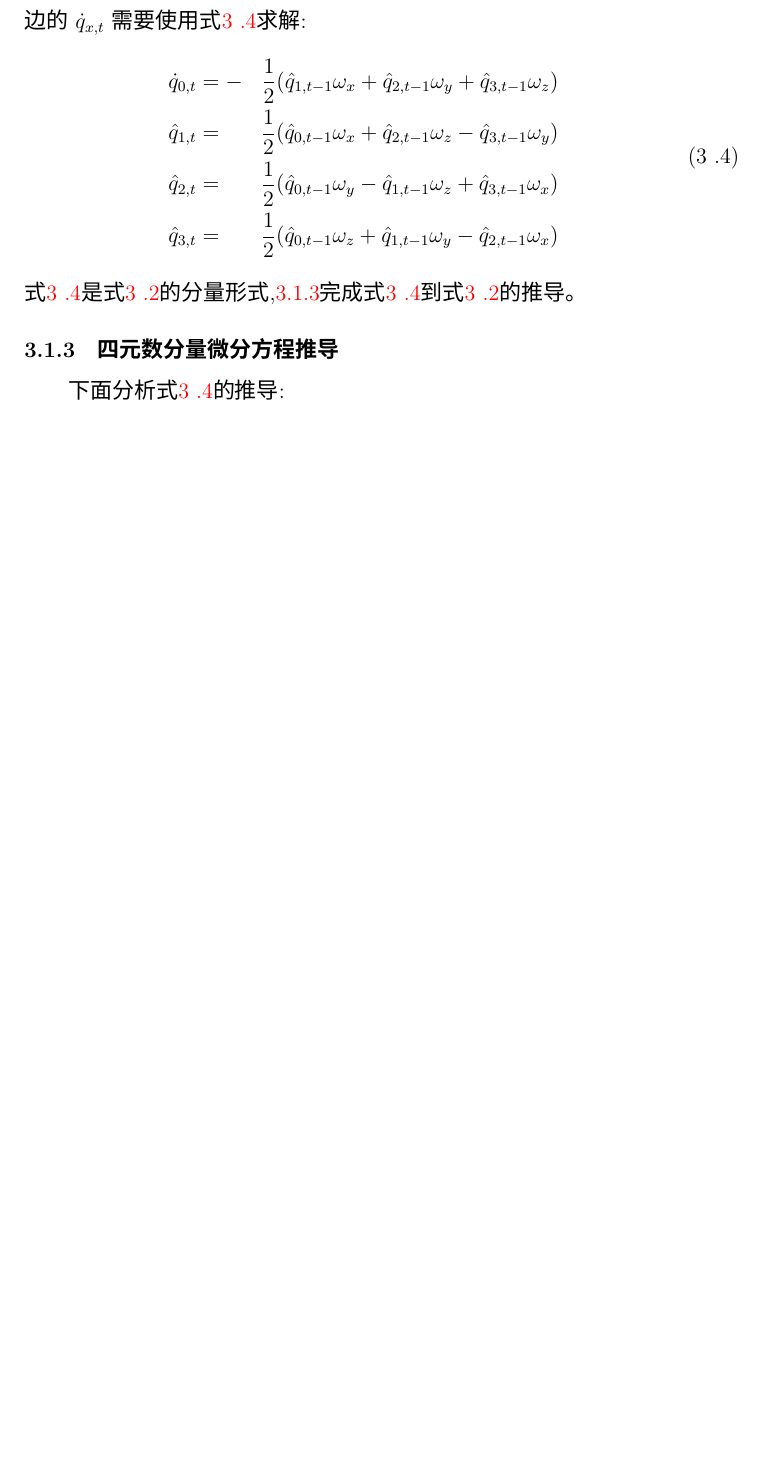
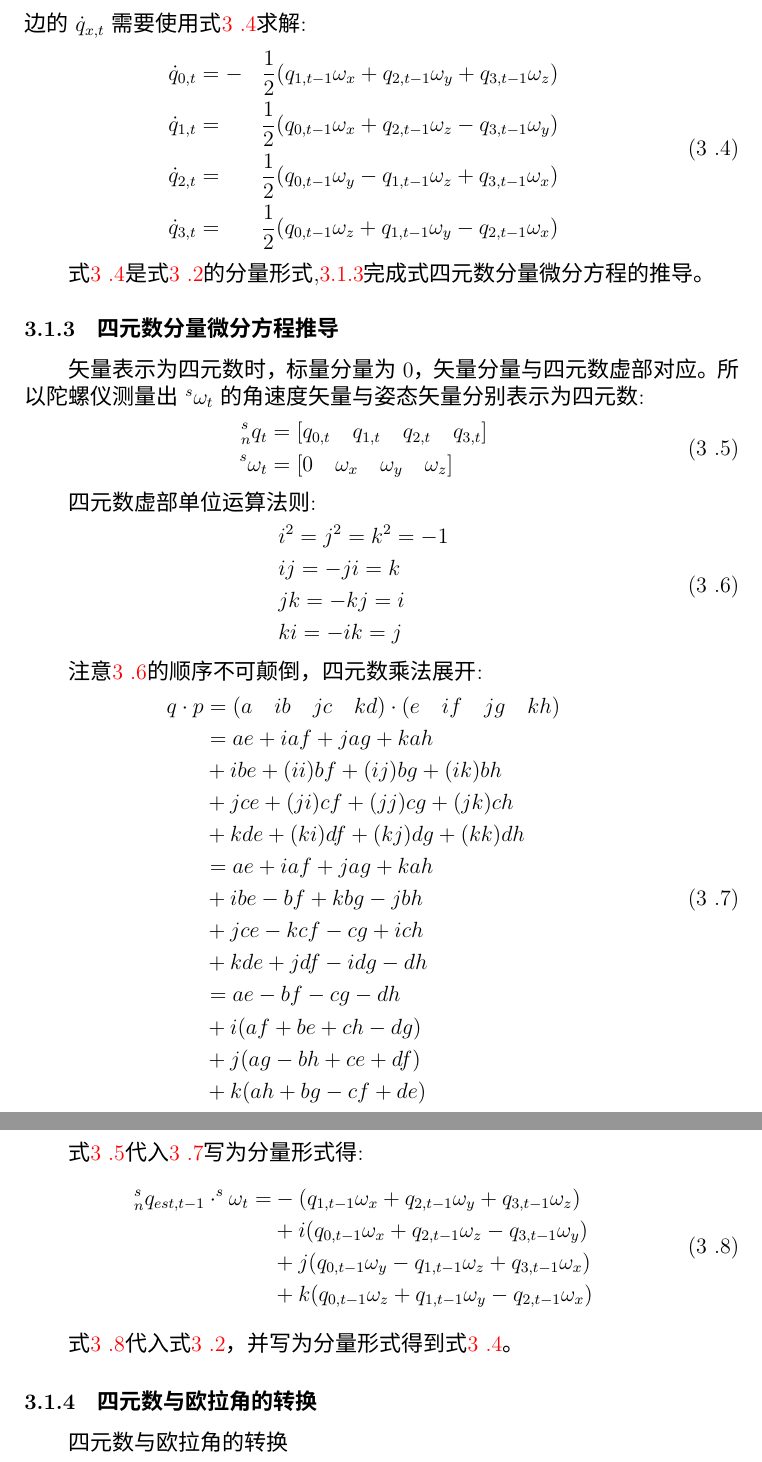
Before and after one commit to yougukepp/cmos, a LaTeX document (app/flyer/doc/latex/doc.tex): part of page 7 of 8 before the commit and two parts of pages 7 and 8 of 9 after it, the two joined at a grey line, cut so that both start at the same text, the shorter picture padded with empty space. Compiled offline with XeLaTeX; a missing font is replaced by an installed copy or a similar font.

Commit message:
着手验证四元数与欧拉角的转换

```diff
--- a/app/flyer/doc/latex/doc.tex
+++ b/app/flyer/doc/latex/doc.tex
@@ -188,16 +188,67 @@ $^s\omega_t$             代表陀螺仪测量出的角速度\footnote{基于s
 式\ref{四元数分量积分方程}中的每个分量利用上次迭代的分量值和微分求解当前值,公式右边的$\dot{q}_{x,t}$需要使用式\ref{四元数分量微分方程}求解:
 \begin{eqnarray}\label{四元数分量微分方程}
     \begin{split}
-        \dot{q}_{0,t}&=- &\frac{1}{2}(\hat{q}_{1,t-1}\omega_x+\hat{q}_{2,t-1}\omega_y+\hat{q}_{3,t-1}\omega_z) \\
-        \hat{q}_{1,t}&=  &\frac{1}{2}(\hat{q}_{0,t-1}\omega_x+\hat{q}_{2,t-1}\omega_z-\hat{q}_{3,t-1}\omega_y) \\
-        \hat{q}_{2,t}&=  &\frac{1}{2}(\hat{q}_{0,t-1}\omega_y-\hat{q}_{1,t-1}\omega_z+\hat{q}_{3,t-1}\omega_x) \\
-        \hat{q}_{3,t}&=  &\frac{1}{2}(\hat{q}_{0,t-1}\omega_z+\hat{q}_{1,t-1}\omega_y-\hat{q}_{2,t-1}\omega_x)
+        \dot{q}_{0,t}&=- &\frac{1}{2}(q_{1,t-1}\omega_x+q_{2,t-1}\omega_y+q_{3,t-1}\omega_z) \\
+        \dot{q}_{1,t}&=  &\frac{1}{2}(q_{0,t-1}\omega_x+q_{2,t-1}\omega_z-q_{3,t-1}\omega_y) \\
+        \dot{q}_{2,t}&=  &\frac{1}{2}(q_{0,t-1}\omega_y-q_{1,t-1}\omega_z+q_{3,t-1}\omega_x) \\
+        \dot{q}_{3,t}&=  &\frac{1}{2}(q_{0,t-1}\omega_z+q_{1,t-1}\omega_y-q_{2,t-1}\omega_x)
     \end{split}
 \end{eqnarray}
-式\ref{四元数分量微分方程}是式\ref{四元数微分方程}的分量形式,\ref{section:四元数分量微分方程推导}完成式\ref{四元数分量微分方程}到式\ref{四元数微分方程}的推导。
+
+式\ref{四元数分量微分方程}是式\ref{四元数微分方程}的分量形式,\ref{section:四元数分量微分方程推导}完成式四元数分量微分方程的推导。
 \subsubsection{四元数分量微分方程推导}\label{section:四元数分量微分方程推导}
-下面分析式\ref{四元数分量微分方程}的推导:
+矢量表示为四元数时，标量分量为0，矢量分量与四元数虚部对应。所以陀螺仪测量出$^s\omega_t$的角速度矢量与姿态矢量分别表示为四元数:
+\begin{eqnarray}\label{四元数分量方程}
+    \begin{split}
+        ^s_nq_t    &=[q_{0,t}\quad q_{1,t}\quad q_{2,t}\quad q_{3,t}] \\
+        ^s\omega_t &=[0\quad \omega_x\quad \omega_y\quad \omega_z]
+    \end{split}
+\end{eqnarray}
 
+四元数虚部单位运算法则:
+\begin{eqnarray}\label{四元数虚部单位运算法则}
+    \begin{split}
+        &i^2=j^2=k^2=-1 \\
+        &ij=-ji=k \\
+        &jk=-kj=i \\
+        &ki=-ik=j
+    \end{split}
+\end{eqnarray}
+
+注意\ref{四元数虚部单位运算法则}的顺序不可颠倒，四元数乘法展开:
+\begin{eqnarray}\label{四元数乘法展开}
+    \begin{split}
+        q\cdot p
+        &=(a\quad ib\quad jc\quad kd)\cdot(e\quad if\quad jg\quad kh) \\
+        &= ae+   iaf+   jag+   kah \\
+        &+ibe+(ii)bf+(ij)bg+(ik)bh \\
+        &+jce+(ji)cf+(jj)cg+(jk)ch \\
+        &+kde+(ki)df+(kj)dg+(kk)dh \\
+        &= ae+iaf+jag+kah \\
+        &+ibe- bf+kbg-jbh \\
+        &+jce-kcf- cg+ich \\
+        &+kde+jdf-idg- dh \\
+        &=  ae-bf-cg-dh \\
+        &+i(af+be+ch-dg) \\
+        &+j(ag-bh+ce+df) \\
+        &+k(ah+bg-cf+de)
+    \end{split}
+\end{eqnarray}
+
+式\ref{四元数分量方程}代入\ref{四元数乘法展开}写为分量形式得:
+\begin{eqnarray}\label{四元数积}
+    \begin{split}
+        ^s_nq_{est,t-1}\cdot^s\omega_t=&-(q_{1,t-1}\omega_x+q_{2,t-1}\omega_y+q_{3,t-1}\omega_z) \\
+                                       &+i(q_{0,t-1}\omega_x+q_{2,t-1}\omega_z-q_{3,t-1}\omega_y) \\
+                                       &+j(q_{0,t-1}\omega_y-q_{1,t-1}\omega_z+q_{3,t-1}\omega_x) \\
+                                       &+k(q_{0,t-1}\omega_z+q_{1,t-1}\omega_y-q_{2,t-1}\omega_x)
+    \end{split}
+\end{eqnarray}
+
+式\ref{四元数积}代入式\ref{四元数微分方程}，并写为分量形式得到式\ref{四元数分量微分方程}。
+
+\subsubsection{四元数与欧拉角的转换}\label{section:四元数与欧拉角的转换}
+四元数与欧拉角的转换
 
 % 参考文献
 \newpage
```
Also changed, not shown: app/flyer/doc/latex/doc.tex (30 more changed lines).
